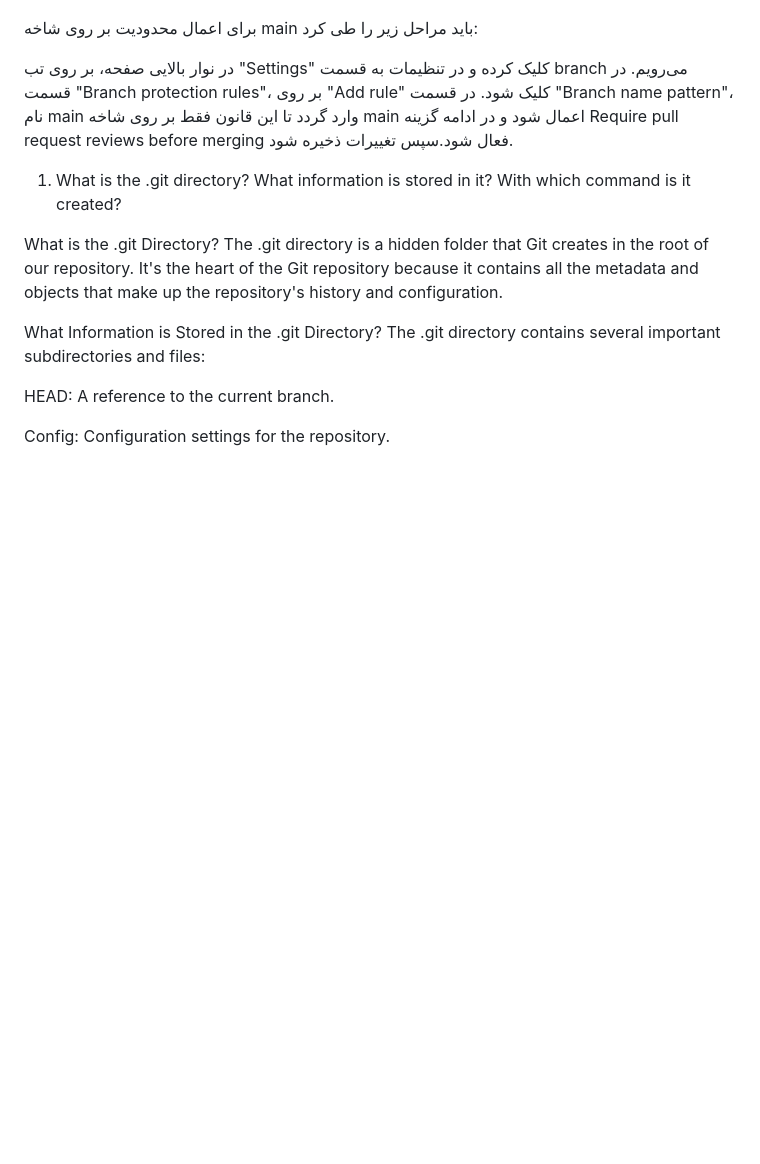
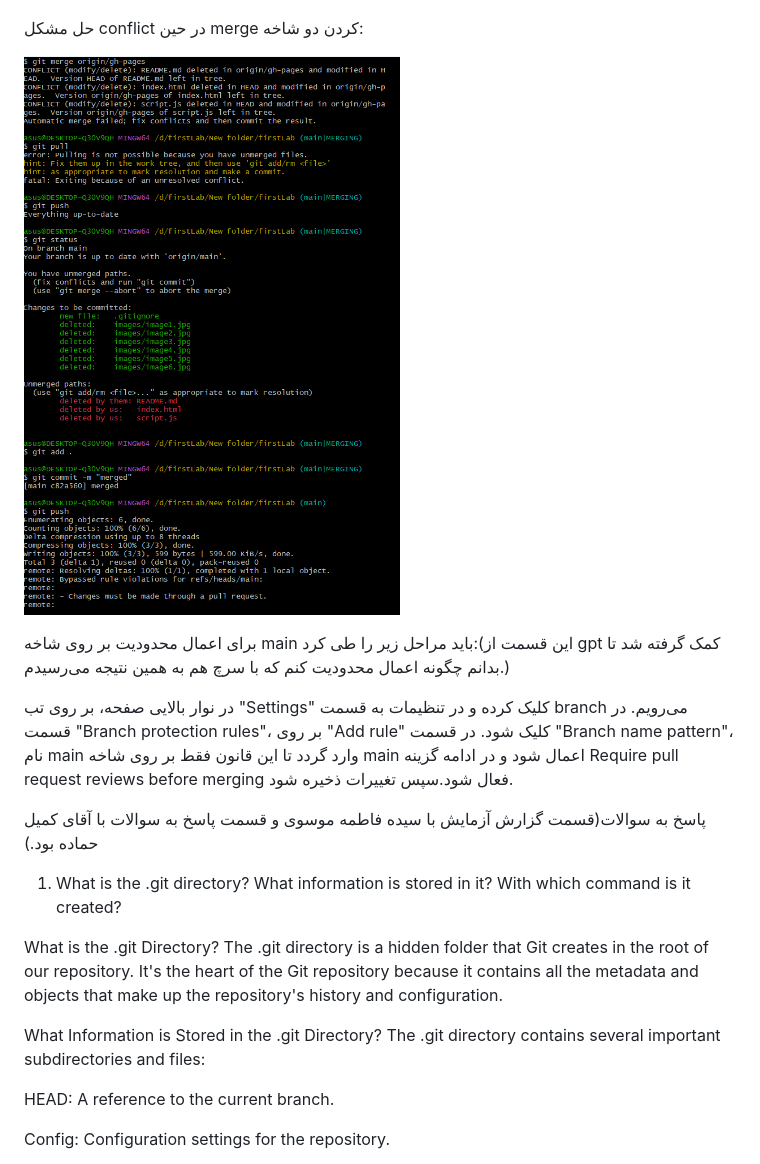
Before and after one commit to mousavi2003/firstLab, a Markdown page: README.md, the part around the change. GitHub-like rendering; blank space fills up the shorter version.

Commit message:
add second conflict

```diff
--- a/README.md
+++ b/README.md
@@ -41,10 +41,20 @@ firstlab
 ![image](./images/image16.png)
 
 
-برای اعمال محدودیت بر روی شاخه main باید مراحل زیر را طی کرد:
+حل مشکل conflict در حین merge کردن دو شاخه:
+
+![image](./images/image17.png)
+
+
+
+
+برای اعمال محدودیت بر روی شاخه main باید مراحل زیر را طی کرد:(این قسمت از gpt کمک گرفته شد تا بدانم چگونه اعمال محدودیت کنم که با سرچ هم به همین نتیجه می‌رسیدم.)
 
 در نوار بالایی صفحه، بر روی تب "Settings" کلیک کرده و در تنظیمات به قسمت branch می‌رویم. در قسمت "Branch protection rules"، بر روی "Add rule" کلیک شود. در قسمت "Branch name pattern"، نام main وارد گردد تا این قانون فقط بر روی شاخه main اعمال شود و در ادامه گزینه Require pull request reviews before merging فعال شود.سپس تغییرات ذخیره شود.
 
+
+
+پاسخ به سوالات(قسمت گزارش آزمایش با سیده فاطمه موسوی و قسمت پاسخ به سوالات با آقای کمیل حماده بود.)
 
 1. What is the .git directory? What information is stored in it? With which command is it created?
 
```
